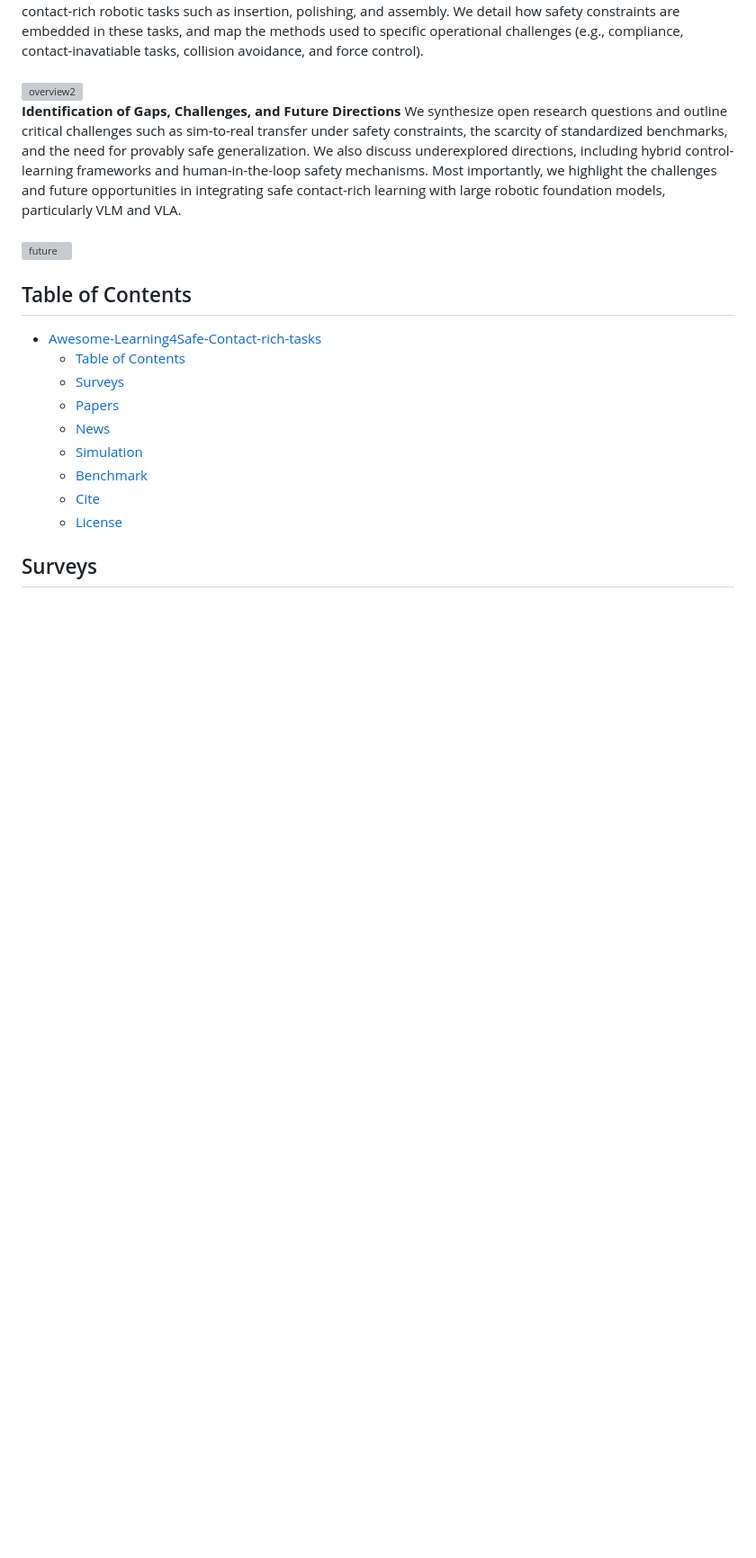
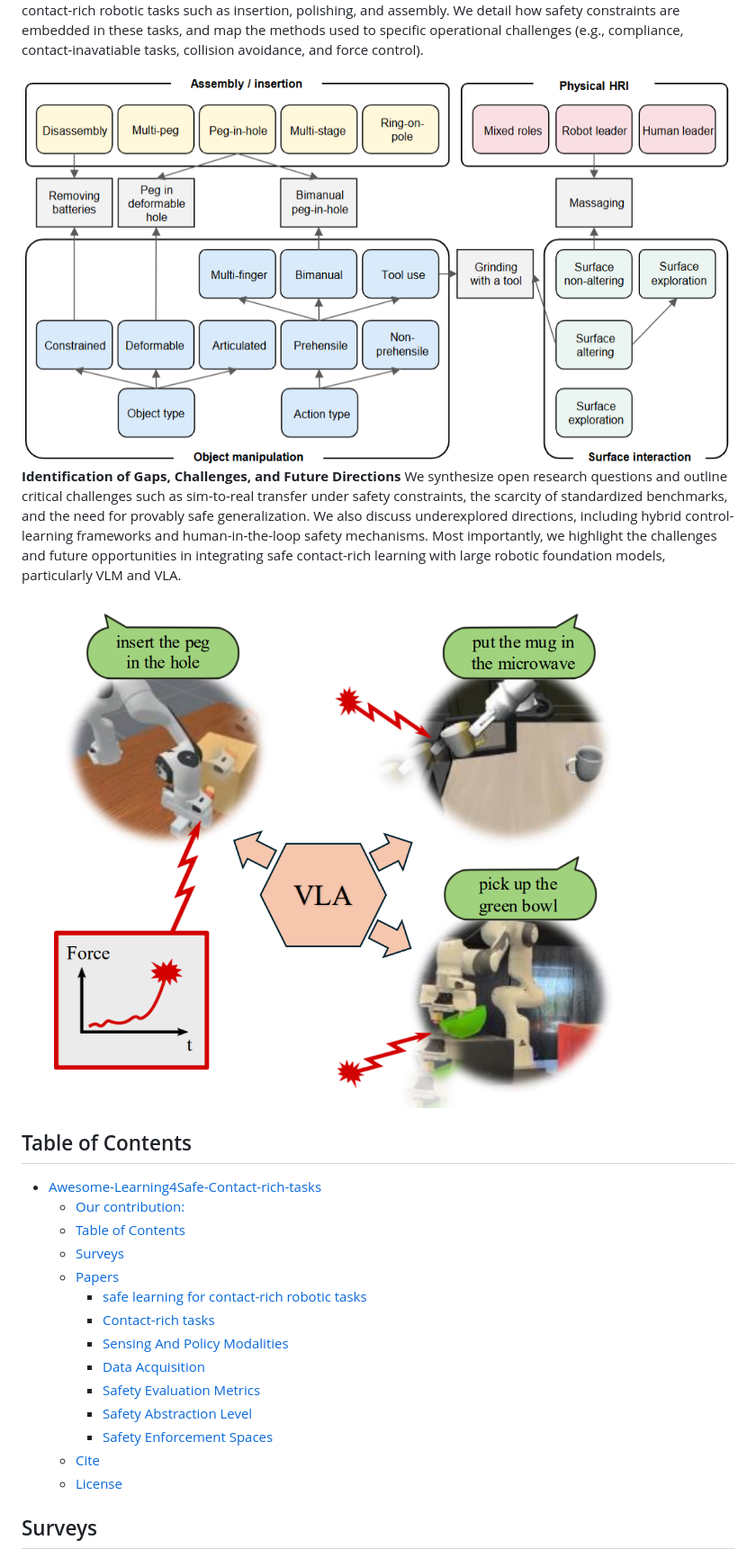
Before and after one commit to jack-sherman01/Awesome-Learning4Safe-Contact-rich-tasks, a Markdown page: README.md, the part around the change printed below. Shown: that part at 90% size. Rendered like a GitHub page; pictures changed too: docs/images/task.jpg (added), docs/images/vla.png (added); blank space fills up the shorter version; grey boxes are pictures that could not be loaded.

```diff
--- a/README.md
+++ b/README.md
@@ -21,22 +22,27 @@ This is a comprehensive paper collection of safe learning for contact-rich robot
   <strong>Contextualization Within Contact-Rich Tasks</strong>
   Beyond general safe learning, we focus on its application to contact-rich robotic tasks such as insertion, polishing, and assembly. We detail how safety constraints are embedded in these tasks, and map the methods used to specific operational challenges (e.g., compliance, contact-inavatiable tasks, collision avoidance, and force control).
   <br><br>
-  <img src="docs/images/task_cate.png" alt="overview2">
+  <img src="docs/images/task.jpg" alt="overview2">
   <br>
   <strong>Identification of Gaps, Challenges, and Future Directions</strong>
   We synthesize open research questions and outline critical challenges such as sim-to-real transfer under safety constraints, the scarcity of standardized benchmarks, and the need for provably safe generalization. We also discuss underexplored directions, including hybrid control-learning frameworks and human-in-the-loop safety mechanisms. Most importantly, we highlight the challenges and future opportunities in integrating safe contact-rich learning with large robotic foundation models, particularly VLM and VLA.
   <br><br>
-  <img src="docs/images/future.png" alt="future">
+  <img src="docs/images/vla.png" alt="future">
 </p>
 
 ## Table of Contents
 - [Awesome-Learning4Safe-Contact-rich-tasks](#awesome-learning4safe-contact-rich-tasks)
+  - [Our contribution:](#our-contribution)
   - [Table of Contents](#table-of-contents)
   - [Surveys](#surveys)
   - [Papers](#papers)
-  - [News](#news)
-  - [Simulation](#simulation)
-  - [Benchmark](#benchmark)
+    - [safe learning for contact-rich robotic tasks](#safe-learning-for-contact-rich-robotic-tasks)
+    - [Contact-rich tasks](#contact-rich-tasks)
+    - [Sensing And Policy Modalities](#sensing-and-policy-modalities)
+    - [Data Acquisition](#data-acquisition)
+    - [Safety Evaluation Metrics](#safety-evaluation-metrics)
+    - [Safety Abstraction Level](#safety-abstraction-level)
+    - [Safety Enforcement Spaces](#safety-enforcement-spaces)
   - [Cite](#cite)
   - [License](#license)
 
```
Also changed, not shown: other parts of README.md (+78 -9 lines), docs/images/trend.jpg (added).
